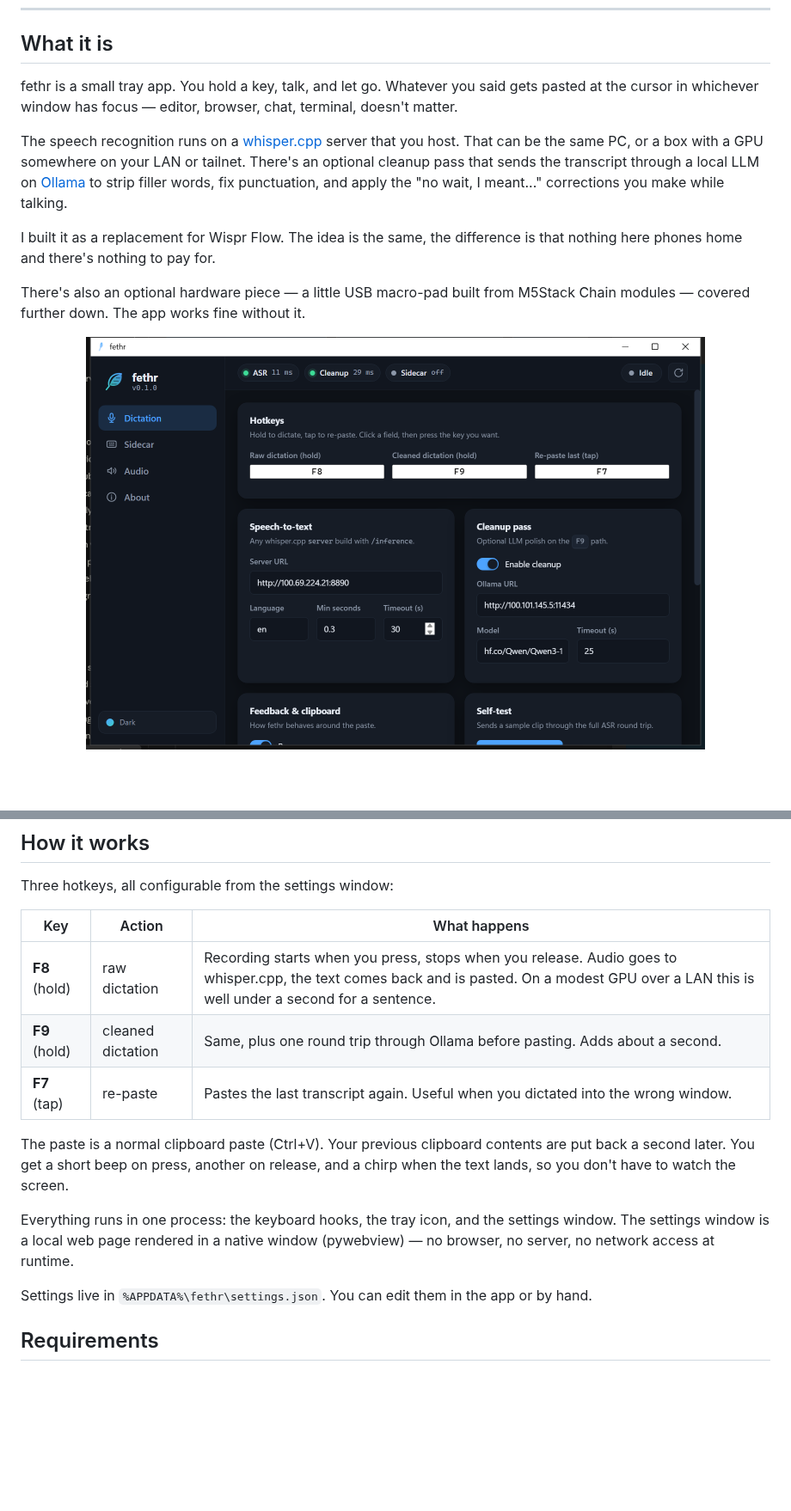
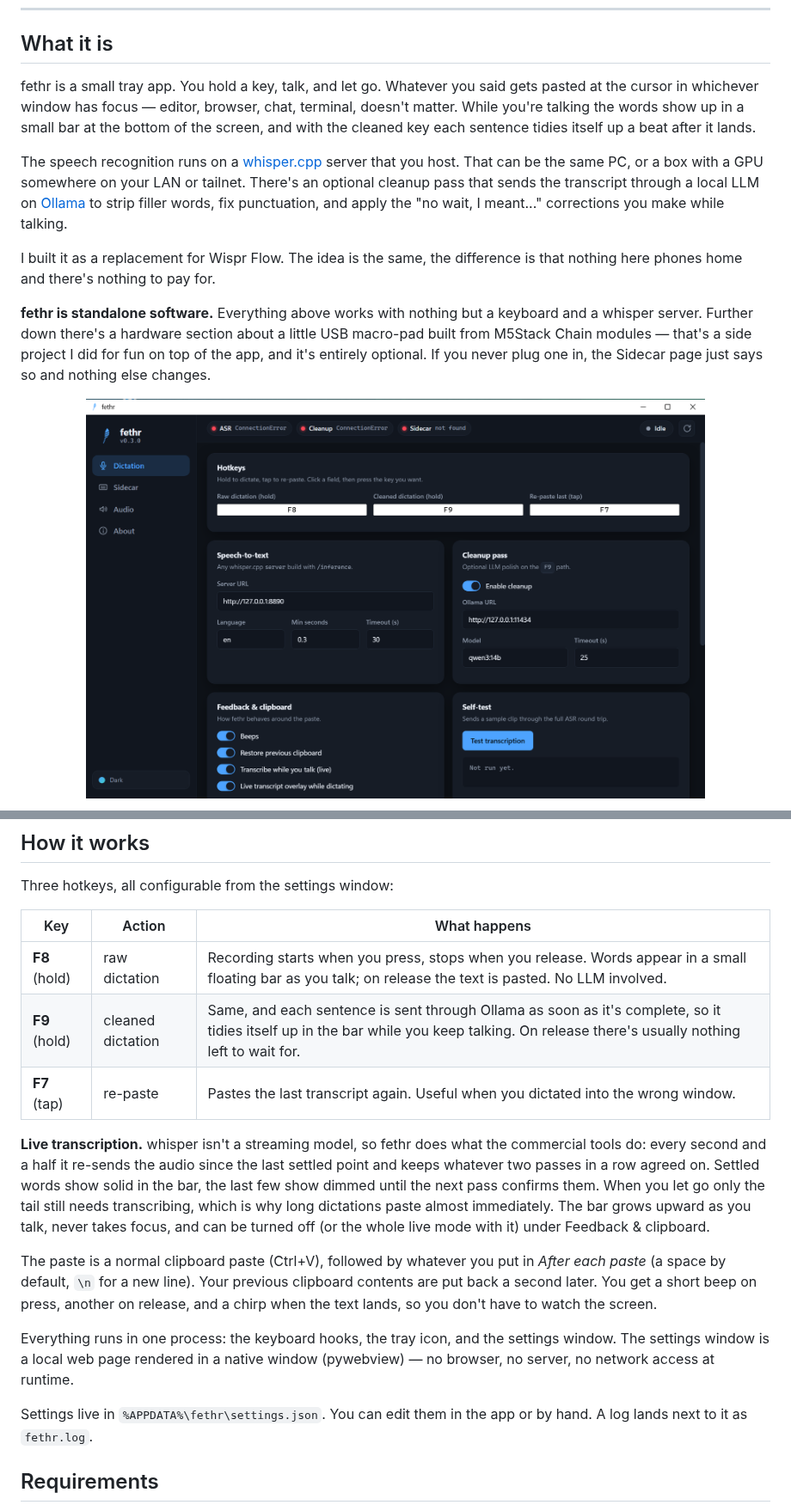
Before and after one commit to malonestar/fethr, a Markdown page: README.md, 2 parts joined by grey strips. Shown at 86% size. Drawn GitHub-style; pictures changed too: docs/images/dictation.png; blank space fills up the shorter version.

Commit message:
0.3.0: live transcription + overlay, streaming cleanup, paste suffix, file log, SendInput paste, docs + screenshots, standalone-first README

```diff
--- a/README.md
+++ b/README.md
@@ -8,13 +8,13 @@
 
 ## What it is
 
-fethr is a small tray app. You hold a key, talk, and let go. Whatever you said gets pasted at the cursor in whichever window has focus — editor, browser, chat, terminal, doesn't matter.
+fethr is a small tray app. You hold a key, talk, and let go. Whatever you said gets pasted at the cursor in whichever window has focus — editor, browser, chat, terminal, doesn't matter. While you're talking the words show up in a small bar at the bottom of the screen, and with the cleaned key each sentence tidies itself up a beat after it lands.
 
 The speech recognition runs on a [whisper.cpp](https://github.com/ggml-org/whisper.cpp) server that you host. That can be the same PC, or a box with a GPU somewhere on your LAN or tailnet. There's an optional cleanup pass that sends the transcript through a local LLM on [Ollama](https://ollama.com) to strip filler words, fix punctuation, and apply the "no wait, I meant..." corrections you make while talking.
 
 I built it as a replacement for Wispr Flow. The idea is the same, the difference is that nothing here phones home and there's nothing to pay for.
 
-There's also an optional hardware piece — a little USB macro-pad built from M5Stack Chain modules — covered further down. The app works fine without it.
+**fethr is standalone software.** Everything above works with nothing but a keyboard and a whisper server. Further down there's a hardware section about a little USB macro-pad built from M5Stack Chain modules — that's a side project I did for fun on top of the app, and it's entirely optional. If you never plug one in, the Sidecar page just says so and nothing else changes.
 
 <p align="center">
   <img src="docs/images/dictation.png" width="720" alt="fethr settings window, Dictation page">
@@ -26,15 +29,17 @@ Three hotkeys, all configurable from the settings window:
 
 | Key | Action | What happens |
 |---|---|---|
-| **F8** (hold) | raw dictation | Recording starts when you press, stops when you release. Audio goes to whisper.cpp, the text comes back and is pasted. On a modest GPU over a LAN this is well under a second for a sentence. |
-| **F9** (hold) | cleaned dictation | Same, plus one round trip through Ollama before pasting. Adds about a second. |
+| **F8** (hold) | raw dictation | Recording starts when you press, stops when you release. Words appear in a small floating bar as you talk; on release the text is pasted. No LLM involved. |
+| **F9** (hold) | cleaned dictation | Same, and each sentence is sent through Ollama as soon as it's complete, so it tidies itself up in the bar while you keep talking. On release there's usually nothing left to wait for. |
 | **F7** (tap) | re-paste | Pastes the last transcript again. Useful when you dictated into the wrong window. |
 
-The paste is a normal clipboard paste (Ctrl+V). Your previous clipboard contents are put back a second later. You get a short beep on press, another on release, and a chirp when the text lands, so you don't have to watch the screen.
+**Live transcription.** whisper isn't a streaming model, so fethr does what the commercial tools do: every second and a half it re-sends the audio since the last settled point and keeps whatever two passes in a row agreed on. Settled words show solid in the bar, the last few show dimmed until the next pass confirms them. When you let go only the tail still needs transcribing, which is why long dictations paste almost immediately. The bar grows upward as you talk, never takes focus, and can be turned off (or the whole live mode with it) under Feedback & clipboard.
+
+The paste is a normal clipboard paste (Ctrl+V), followed by whatever you put in *After each paste* (a space by default, `\n` for a new line). Your previous clipboard contents are put back a second later. You get a short beep on press, another on release, and a chirp when the text lands, so you don't have to watch the screen.
 
 Everything runs in one process: the keyboard hooks, the tray icon, and the settings window. The settings window is a local web page rendered in a native window (pywebview) — no browser, no server, no network access at runtime.
 
-Settings live in `%APPDATA%\fethr\settings.json`. You can edit them in the app or by hand.
+Settings live in `%APPDATA%\fethr\settings.json`. You can edit them in the app or by hand. A log lands next to it as `fethr.log`.
 
 ## Requirements
 
```
Also changed, not shown: other parts of README.md (+9 -4 lines), docs/RELEASE_NOTES_0.3.0.md (added, +14 -0 lines), docs/images/about.png (deleted), docs/images/overlay_long.png (added), 9 other files.
